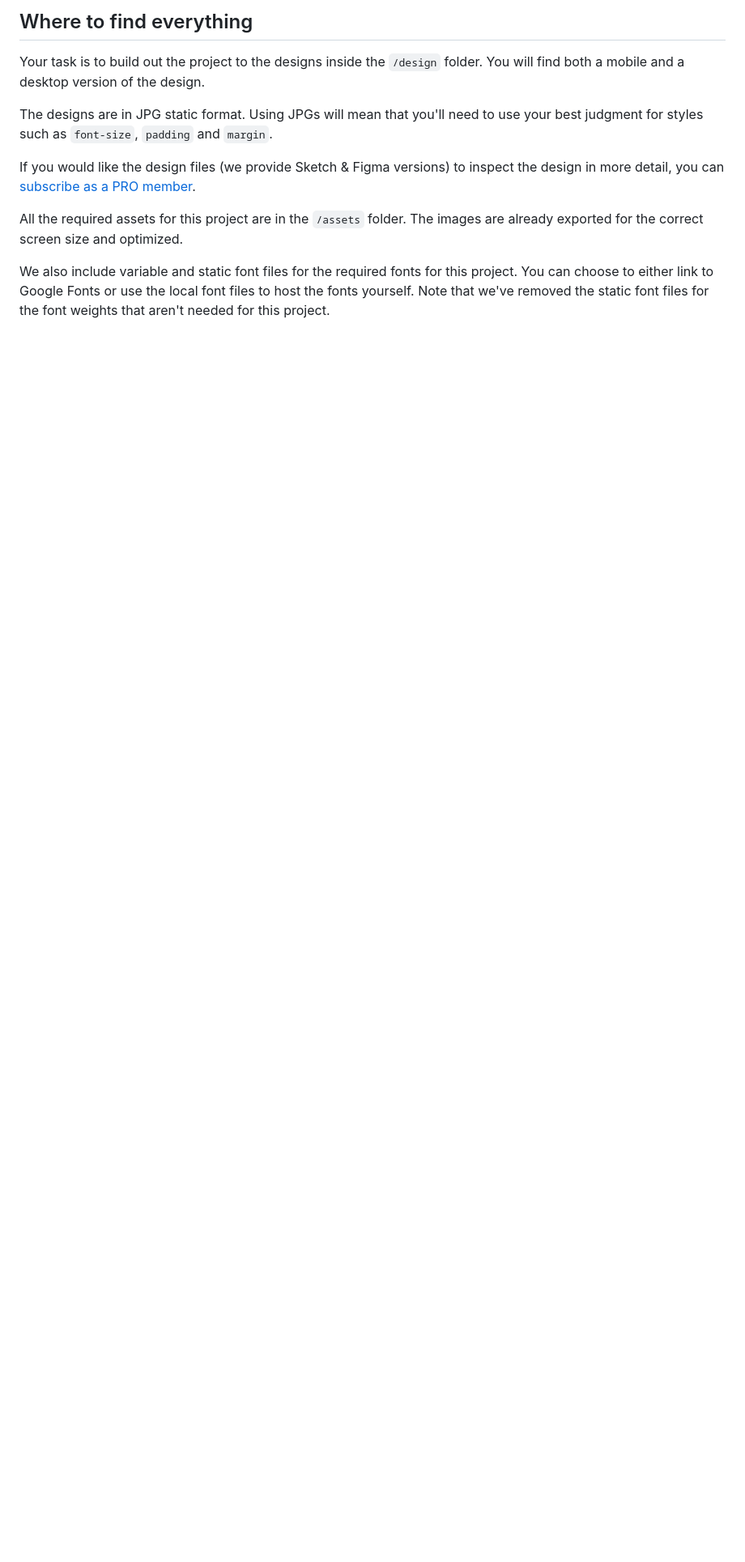
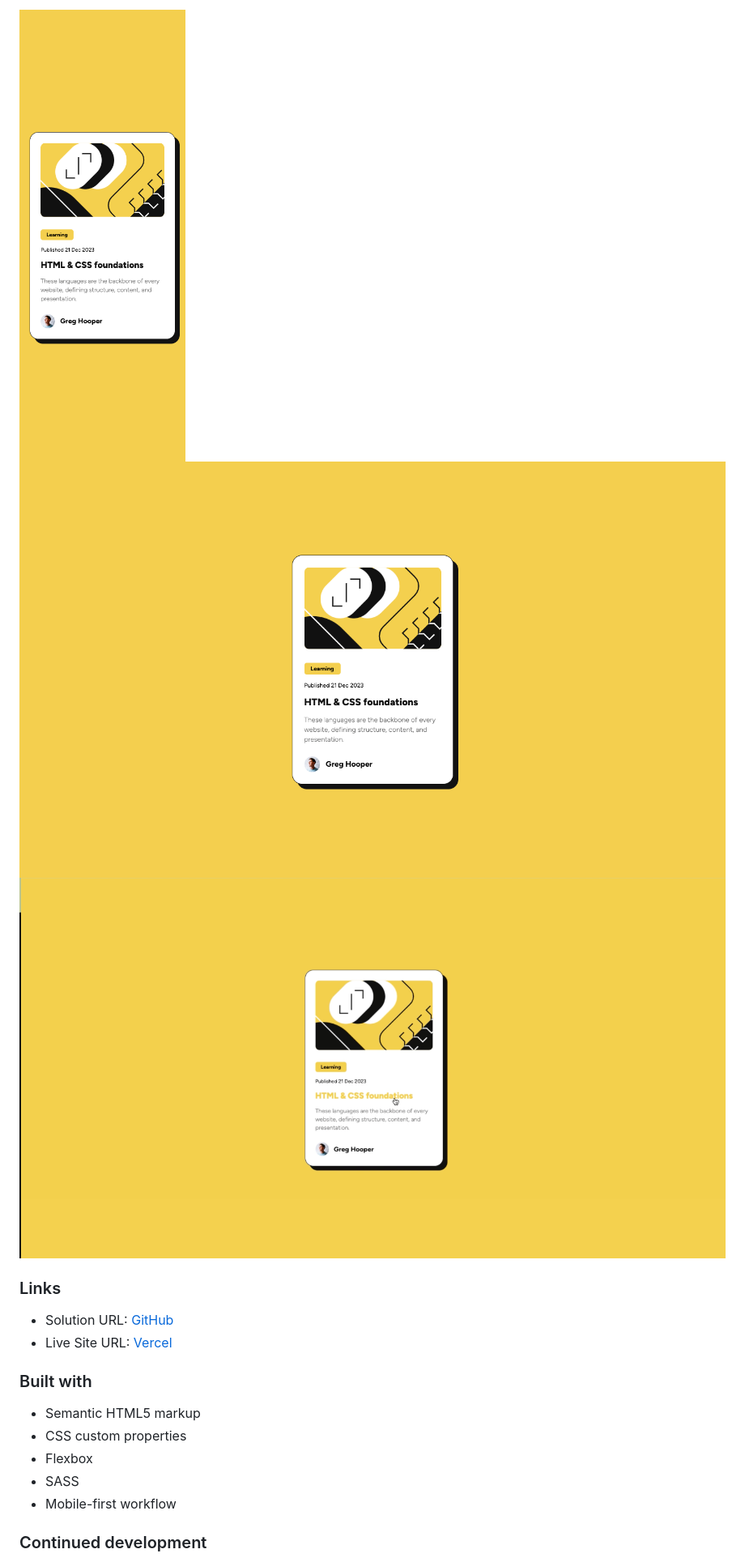
Before and after one commit to laurellx/FEM-blog-preview-card-main, a Markdown page: README.md, the part around the change printed below. Shown: that part at 81% size. GitHub-like rendering; pictures changed too: assets/images/solution/Desktop.png (added), assets/images/solution/Mobile.png (added), assets/images/solution/active-states.png (added); blank space fills up the shorter version.

```diff
--- a/README.md
+++ b/README.md
@@ -24,13 +24,20 @@ Want some support on the challenge? [Join our community](https://www.frontendmen
 
-## Where to find everything
+![Mobile](./assets/images/solution/Mobile.png)
+![Desktop](./assets/images/solution/Desktop.png)
+![Desktop - active states](./assets/images/solution/active-states.png)
 
-Your task is to build out the project to the designs inside the `/design` folder. You will find both a mobile and a desktop version of the design.
+### Links
 
-The designs are in JPG static format. Using JPGs will mean that you'll need to use your best judgment for styles such as `font-size`, `padding` and `margin`.
+- Solution URL: [GitHub](https://github.com/laurellx/blog-preview-card-main)
+- Live Site URL: [Vercel](https://blog-preview-card-main-swart.vercel.app/)
 
-If you would like the design files (we provide Sketch & Figma versions) to inspect the design in more detail, you can [subscribe as a PRO member](https://www.frontendmentor.io/pro).
+### Built with
 
-All the required assets for this project are in the `/assets` folder. The images are already exported for the correct screen size and optimized.
+- Semantic HTML5 markup
+- CSS custom properties
+- Flexbox
+- SASS
+- Mobile-first workflow
 
-We also include variable and static font files for the required fonts for this project. You can choose to either link to Google Fonts or use the local font files to host the fonts yourself. Note that we've removed the static font files for the font weights that aren't needed for this project.
+### Continued development
 
```
Also changed, not shown: other parts of README.md (+18 -69 lines), README-template.md (deleted, +0 -110 lines), 2 other files.
